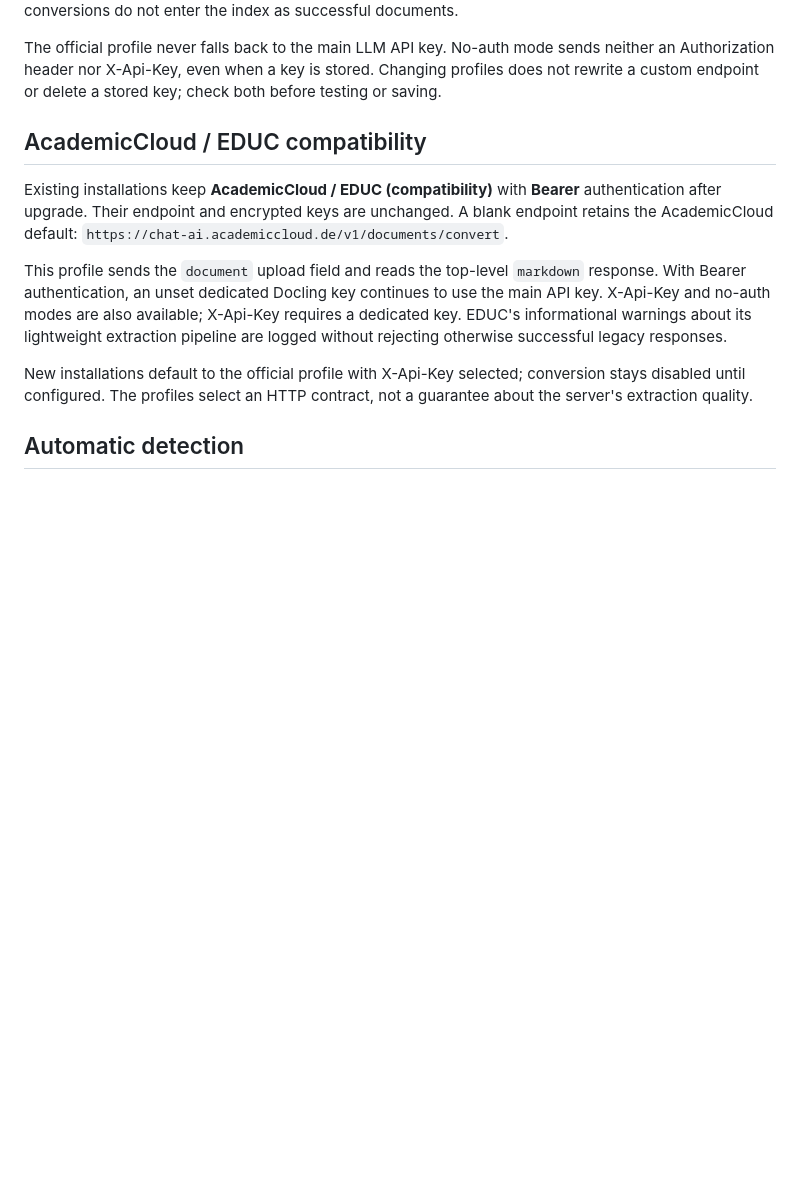
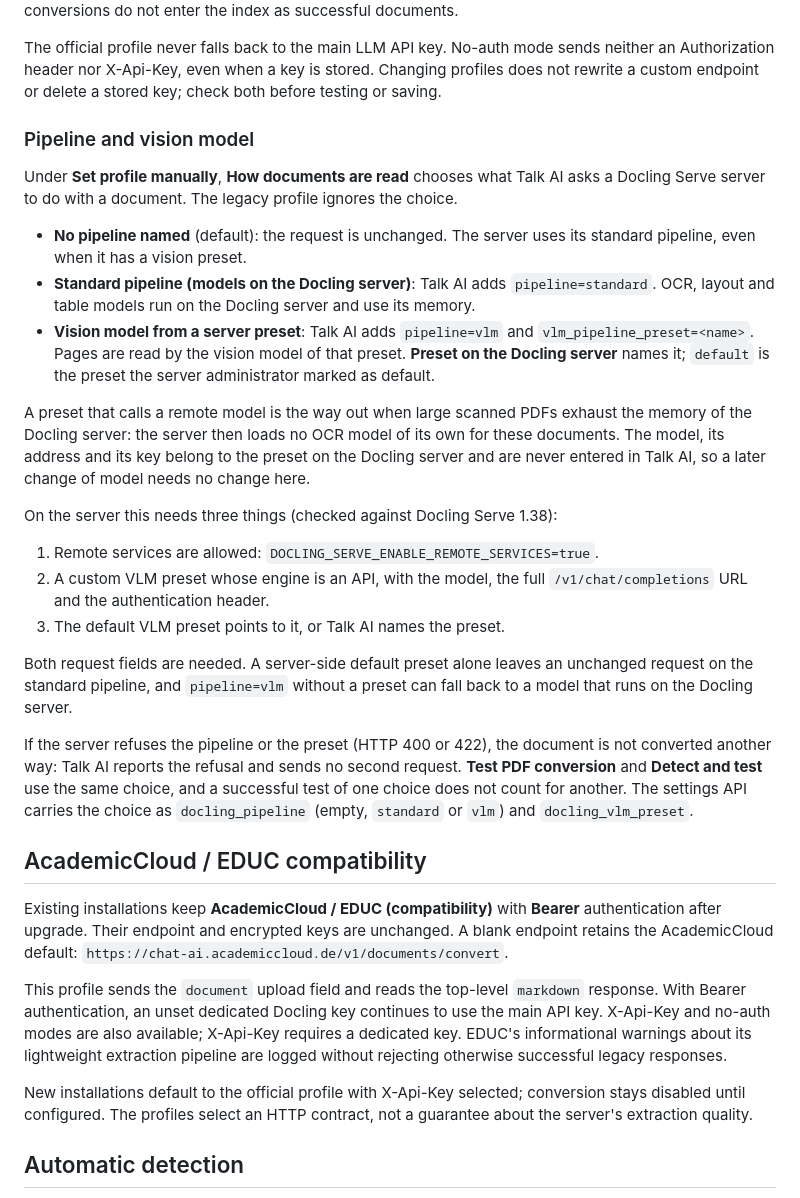
Before and after one commit to EDUCAlliance/talk-ai, a Markdown page: docs/DOCLING.md, the part around the change. Rendered like a GitHub page; blank space fills up the shorter version.

Commit message:
docs(docling): explain the pipeline choice and the vision preset
The admin page lets administrators choose how Docling Serve reads a
document, but the Docling guide did not mention it. It now says what each
choice sends, why a preset with a remote model keeps the Docling server
from loading an OCR model, what the server needs for that, and that a
refused preset is reported instead of converted another way.

```diff
--- a/docs/DOCLING.md
+++ b/docs/DOCLING.md
@@ -29,6 +29,46 @@ The official profile never falls back to the main LLM API key. No-auth mode
 sends neither an Authorization header nor X-Api-Key, even when a key is stored.
 Changing profiles does not rewrite a custom endpoint or delete a stored key;
 check both before testing or saving.
+
+### Pipeline and vision model
+
+Under **Set profile manually**, **How documents are read** chooses what Talk AI
+asks a Docling Serve server to do with a document. The legacy profile ignores
+the choice.
+
+- **No pipeline named** (default): the request is unchanged. The server uses
+  its standard pipeline, even when it has a vision preset.
+- **Standard pipeline (models on the Docling server)**: Talk AI adds
+  `pipeline=standard`. OCR, layout and table models run on the Docling server
+  and use its memory.
+- **Vision model from a server preset**: Talk AI adds `pipeline=vlm` and
+  `vlm_pipeline_preset=<name>`. Pages are read by the vision model of that
+  preset. **Preset on the Docling server** names it; `default` is the preset
+  the server administrator marked as default.
+
+A preset that calls a remote model is the way out when large scanned PDFs
+exhaust the memory of the Docling server: the server then loads no OCR model of
+its own for these documents. The model, its address and its key belong to the
+preset on the Docling server and are never entered in Talk AI, so a later
+change of model needs no change here.
+
+On the server this needs three things (checked against Docling Serve 1.38):
+
+1. Remote services are allowed: `DOCLING_SERVE_ENABLE_REMOTE_SERVICES=true`.
+2. A custom VLM preset whose engine is an API, with the model, the full
+   `/v1/chat/completions` URL and the authentication header.
+3. The default VLM preset points to it, or Talk AI names the preset.
+
+Both request fields are needed. A server-side default preset alone leaves an
+unchanged request on the standard pipeline, and `pipeline=vlm` without a preset
+can fall back to a model that runs on the Docling server.
+
+If the server refuses the pipeline or the preset (HTTP 400 or 422), the
+document is not converted another way: Talk AI reports the refusal and sends no
+second request. **Test PDF conversion** and **Detect and test** use the same
+choice, and a successful test of one choice does not count for another. The
+settings API carries the choice as `docling_pipeline` (empty, `standard` or
+`vlm`) and `docling_vlm_preset`.
 
 ## AcademicCloud / EDUC compatibility
 
```
